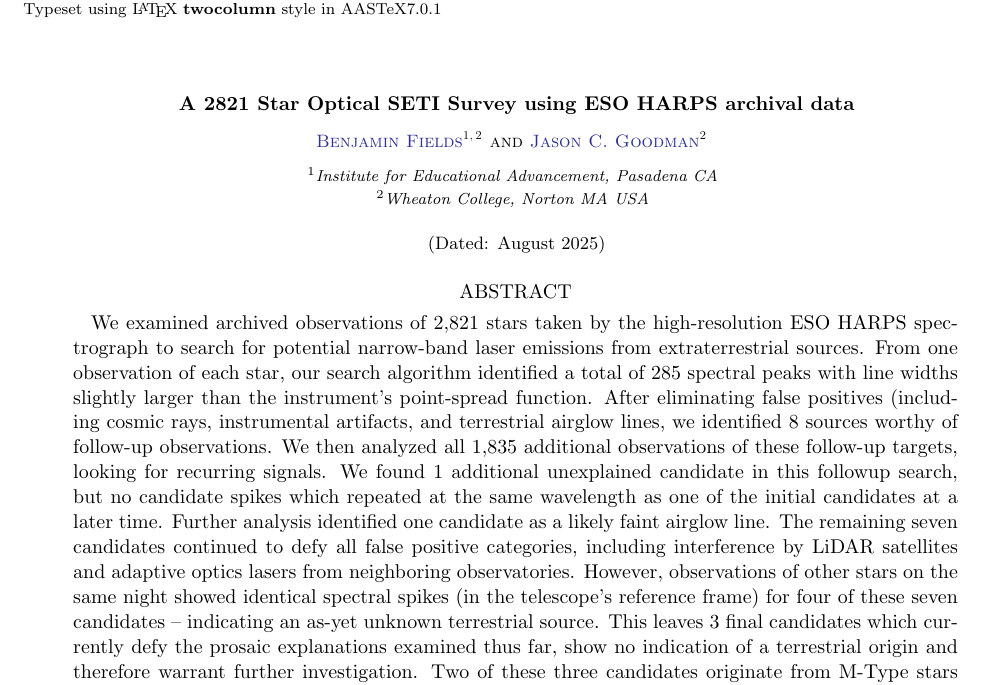
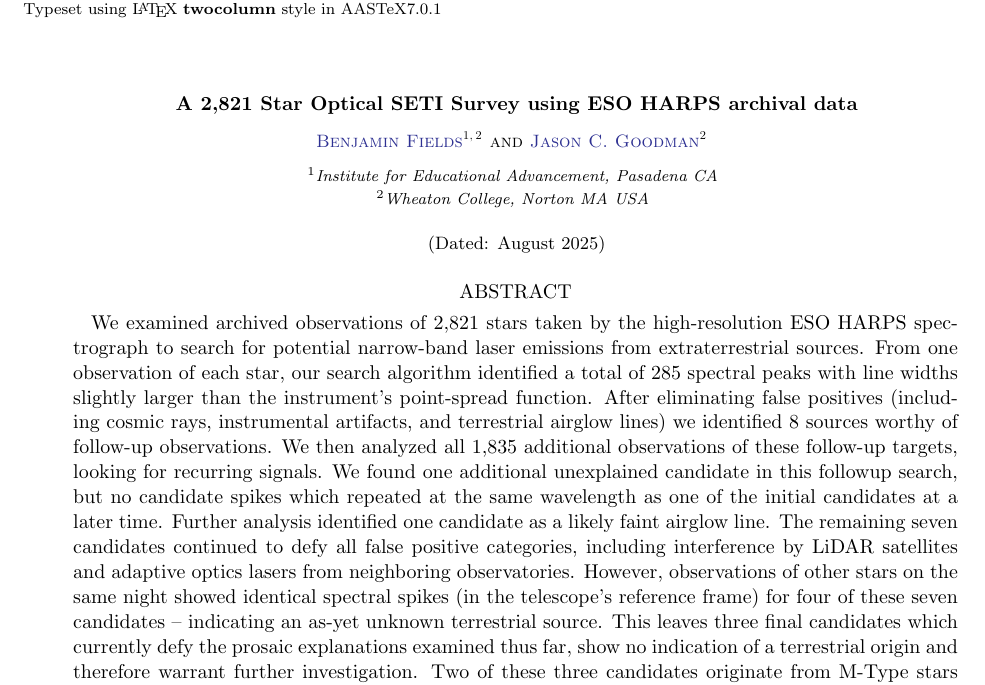
Before and after one commit to goodmanj/fields-goodman-2025-optical-seti-paper, a LaTeX paper (main.tex): part of page 1 of 19, cut so that both start at the same text. Compiled offline with pdfLaTeX.

Commit message:
minor changes

```diff
--- a/main.tex
+++ b/main.tex
@@ -5,7 +5,7 @@
 
 \begin{document}
 
-\title{A 2821 Star Optical SETI Survey using ESO HARPS archival data}
+\title{A 2,821 Star Optical SETI Survey using ESO HARPS archival data}
 \author[0009-0008-7048-916X]{Benjamin Fields} %https://orcid.org/0009-0008-7048-916X
 \affiliation{Institute for Educational Advancement, Pasadena CA}
 \affiliation{Wheaton College, Norton MA USA}
@@ -20,7 +20,7 @@
 \date{August 2025}
 
 \begin{abstract}
-We examined archived observations of 2,821 stars taken by the high-resolution ESO HARPS spectrograph to search for potential narrow-band laser emissions from extraterrestrial sources. From one observation of each star, our search algorithm identified a total of 285 spectral peaks with line widths slightly larger than the instrument's point-spread function.  After eliminating  false positives (including cosmic rays, instrumental artifacts, and terrestrial airglow lines, we identified 8 sources worthy of follow-up observations. We then analyzed all 1,835 additional observations of these follow-up targets, looking for recurring signals. We found 1 additional unexplained candidate in this followup search, but no candidate spikes which repeated at the same wavelength as one of the initial candidates at a later time.  Further analysis identified one candidate as a likely faint airglow line. The remaining seven candidates continued to defy all false positive categories, including interference by LiDAR satellites and adaptive optics lasers from neighboring observatories. However, observations of other stars on the same night showed identical spectral spikes (in the telescope's reference frame) for four of these seven candidates -- indicating an as-yet unknown terrestrial source. This leaves 3 final candidates which currently defy the prosaic explanations examined thus far, show no indication of a terrestrial origin and therefore warrant further investigation. Two of these three candidates originate from M-Type stars and one of them originates from an oscillating red giant, so follow-up work will need to disentangle natural astrophysical stellar processes from potential SETI sources.
+We examined archived observations of 2,821 stars taken by the high-resolution ESO HARPS spectrograph to search for potential narrow-band laser emissions from extraterrestrial sources. From one observation of each star, our search algorithm identified a total of 285 spectral peaks with line widths slightly larger than the instrument's point-spread function.  After eliminating  false positives (including cosmic rays, instrumental artifacts, and terrestrial airglow lines) we identified 8 sources worthy of follow-up observations. We then analyzed all 1,835 additional observations of these follow-up targets, looking for recurring signals. We found one additional unexplained candidate in this followup search, but no candidate spikes which repeated at the same wavelength as one of the initial candidates at a later time.  Further analysis identified one candidate as a likely faint airglow line. The remaining seven candidates continued to defy all false positive categories, including interference by LiDAR satellites and adaptive optics lasers from neighboring observatories. However, observations of other stars on the same night showed identical spectral spikes (in the telescope's reference frame) for four of these seven candidates -- indicating an as-yet unknown terrestrial source. This leaves three final candidates which currently defy the prosaic explanations examined thus far, show no indication of a terrestrial origin and therefore warrant further investigation. Two of these three candidates originate from M-Type stars and one of them originates from an oscillating red giant, so follow-up work will need to disentangle natural astrophysical stellar processes from potential SETI sources.
 \end{abstract}
 
 \section{The Case for Optical SETI Searches}
```
